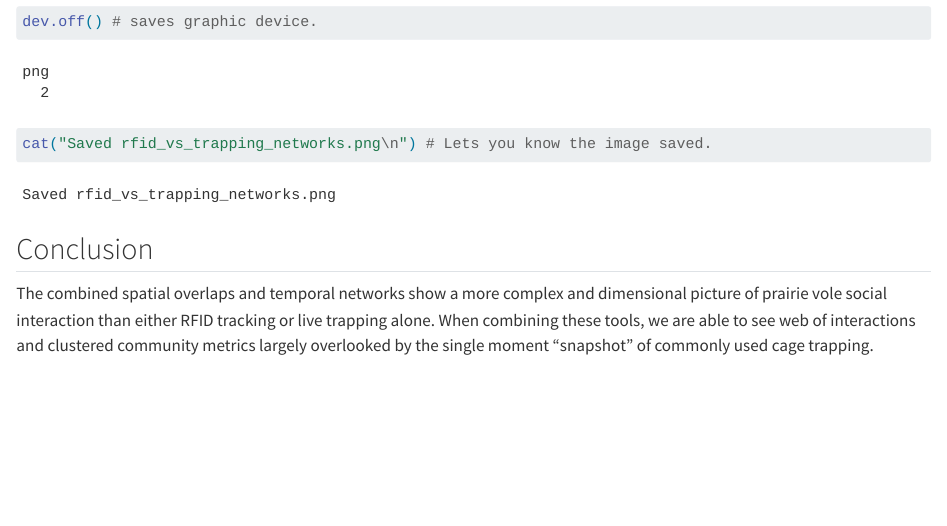
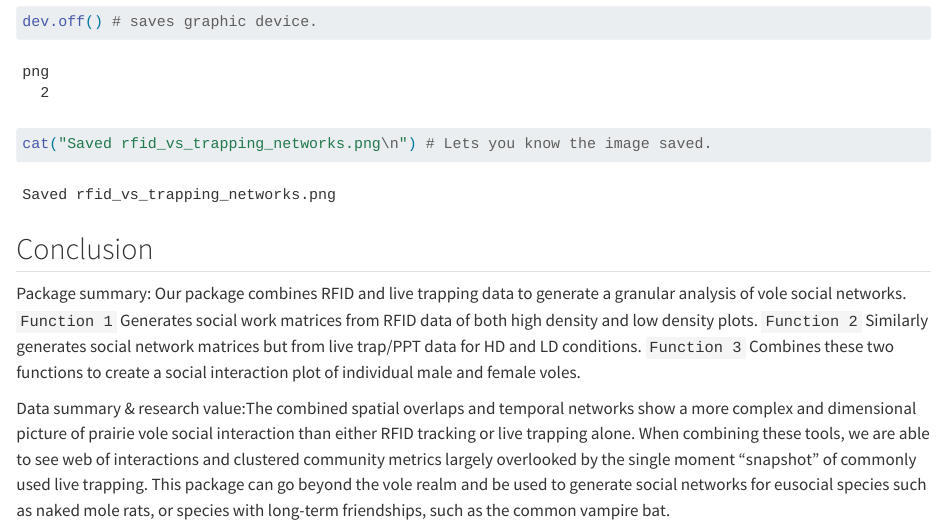
Before and after one commit to klkubecka/Prairie-Vole-Range-Interaction, a Quarto document (Prairie-vole.qmd): the page in a window 1100 px wide, from 11280 px down. Rendered offline with R 4.5, knitr and Pandoc in place of Quarto, with nearby package versions; some code elsewhere in the file could not run offline; long lines of code are wrapped.

Commit message:
conclusion commit

````diff
--- a/Prairie-vole.qmd
+++ b/Prairie-vole.qmd
@@ -339,4 +339,9 @@ cat("Saved rfid_vs_trapping_networks.png\n") # Lets you know the image saved.
 ```
 ## Conclusion
 
-The combined spatial overlaps and temporal networks show a more complex and dimensional picture of prairie vole social interaction than either RFID tracking or live trapping alone. When combining these tools, we are able to see web of interactions and clustered community metrics largely overlooked by the single moment "snapshot" of commonly used cage trapping.
+Package summary: Our package combines RFID and live trapping data to generate a granular analysis of vole social networks.
+`Function 1` Generates social work matrices from RFID data of both high density and low density plots.
+`Function 2` Similarly generates social network matrices but from live trap/PPT data for HD and LD conditions.
+`Function 3` Combines these two functions to create a social interaction plot of individual  male and female voles.
+
+Data summary & research value:The combined spatial overlaps and temporal networks show a more complex and dimensional picture of prairie vole social interaction than either RFID tracking or live trapping alone. When combining these tools, we are able to see web of interactions and clustered community metrics largely overlooked by the single moment "snapshot" of commonly used live trapping. This package can go beyond the vole realm and be used to generate social networks for eusocial species such as naked mole rats, or species with long-term friendships,  such as the common vampire bat.
````
